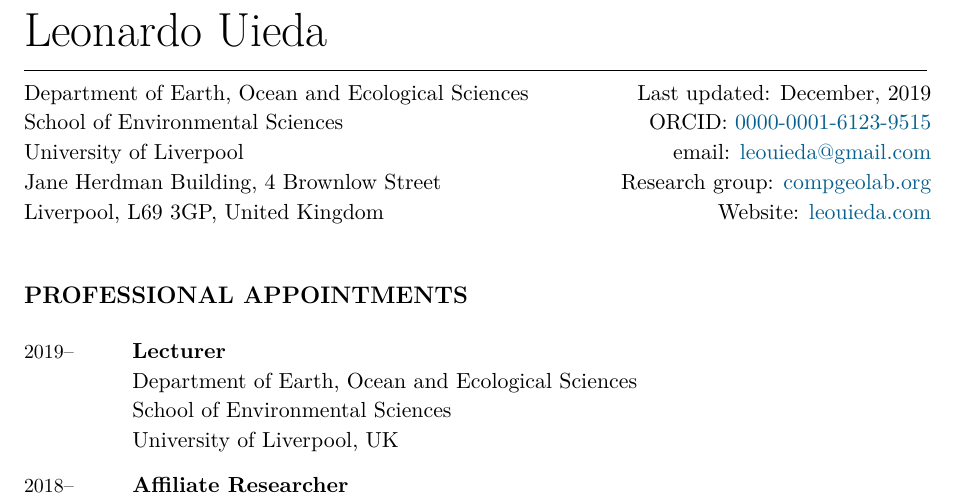
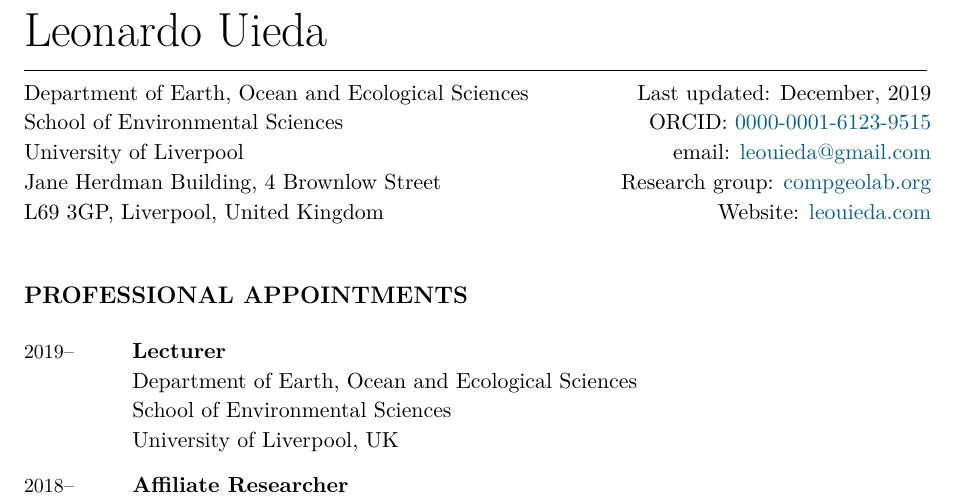
Before and after one commit to leouieda/cv, a LaTeX CV (leonardo_uieda_cv.tex): part of page 1 of 10, cut so that both start at the same text. Compiled offline with XeLaTeX.

Commit message:
Postal code before city name

```diff
--- a/leonardo_uieda_cv.tex
+++ b/leonardo_uieda_cv.tex
@@ -30,7 +30,7 @@
 \newcommand{\ORCID}{0000-0001-6123-9515}
 \newcommand{\Affiliation}{\LIVEARTH \\ \LIVENV \\ \LIV}
 \newcommand{\Address}{
-    Jane Herdman Building, 4 Brownlow Street \\ Liverpool, L69 3GP, United Kingdom
+    Jane Herdman Building, 4 Brownlow Street \\ L69 3GP, Liverpool, United Kingdom
 }
 
 % Names for citing coauthors
```
